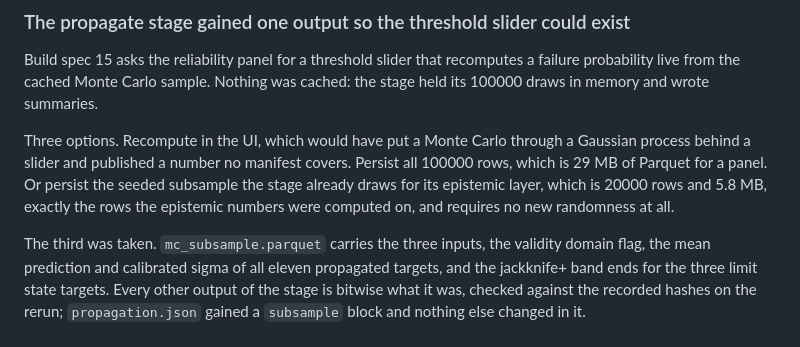
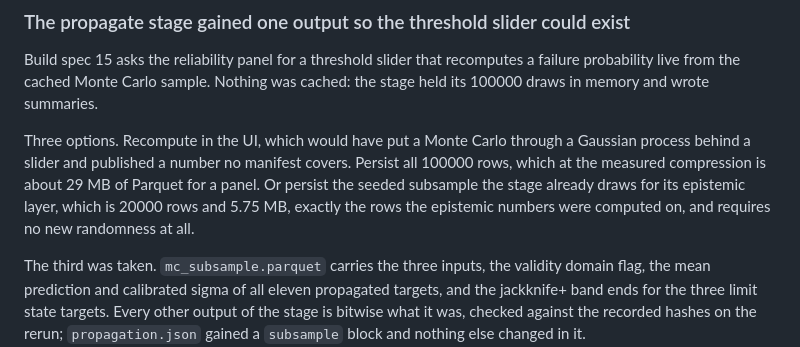
Before and after one commit to Olajide-Badejo/Uncertainty-Quantification-and-Surrogate-Modeling-in-FEM, a Markdown page: docs/DESIGN_DECISIONS.md, the part around the change. Drawn GitHub-style.

```diff
--- a/docs/DESIGN_DECISIONS.md
+++ b/docs/DESIGN_DECISIONS.md
@@ -1011,10 +1011,10 @@ probability live from the cached Monte Carlo sample. Nothing was cached: the sta
 100000 draws in memory and wrote summaries.
 
 Three options. Recompute in the UI, which would have put a Monte Carlo through a Gaussian process
-behind a slider and published a number no manifest covers. Persist all 100000 rows, which is 29 MB
-of Parquet for a panel. Or persist the seeded subsample the stage already draws for its epistemic
-layer, which is 20000 rows and 5.8 MB, exactly the rows the epistemic numbers were computed on,
-and requires no new randomness at all.
+behind a slider and published a number no manifest covers. Persist all 100000 rows, which at
+the measured compression is about 29 MB of Parquet for a panel. Or persist the seeded
+subsample the stage already draws for its epistemic layer, which is 20000 rows and 5.75 MB,
+exactly the rows the epistemic numbers were computed on, and requires no new randomness at all.
 
 The third was taken. `mc_subsample.parquet` carries the three inputs, the validity domain flag,
 the mean prediction and calibrated sigma of all eleven propagated targets, and the jackknife+ band
```
Also changed, not shown: docs/ENGINEERING_LOG.md (+5 -4 lines).
